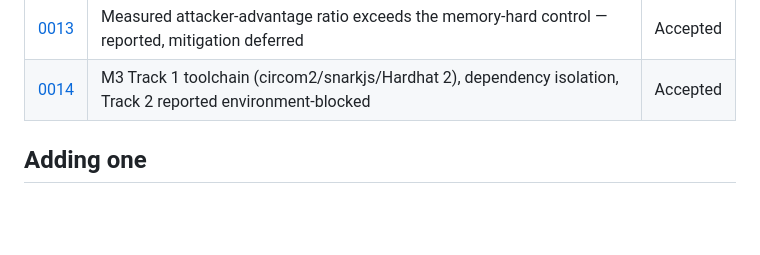
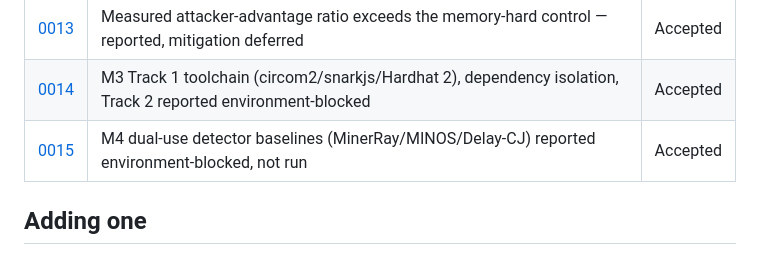
Before and after one commit to DevGurav/zkpoc, a Markdown page: docs/adr/README.md, the part around the change. GitHub-like rendering; blank space fills up the shorter version.

```diff
--- a/docs/adr/README.md
+++ b/docs/adr/README.md
@@ -37,6 +37,7 @@ material that is easiest to lose once the code moves on.
 | [0012](0012-challenge-mode-single-submission-gate.md) | Challenge mode uses a single-submission gate, not the barter pipeline | Accepted |
 | [0013](0013-measured-attacker-advantage-exceeds-memory-hard-control.md) | Measured attacker-advantage ratio exceeds the memory-hard control — reported, mitigation deferred | Accepted |
 | [0014](0014-m3-track1-toolchain-and-track2-blocked.md) | M3 Track 1 toolchain (circom2/snarkjs/Hardhat 2), dependency isolation, Track 2 reported environment-blocked | Accepted |
+| [0015](0015-dual-use-detectors-environment-blocked.md) | M4 dual-use detector baselines (MinerRay/MINOS/Delay-CJ) reported environment-blocked, not run | Accepted |
 
 ## Adding one
 
```
Also changed, not shown: docs/adr/0015-dual-use-detectors-environment-blocked.md (added, +61 -0 lines), docs/dual-use-evaluation.md (added, +115 -0 lines).
